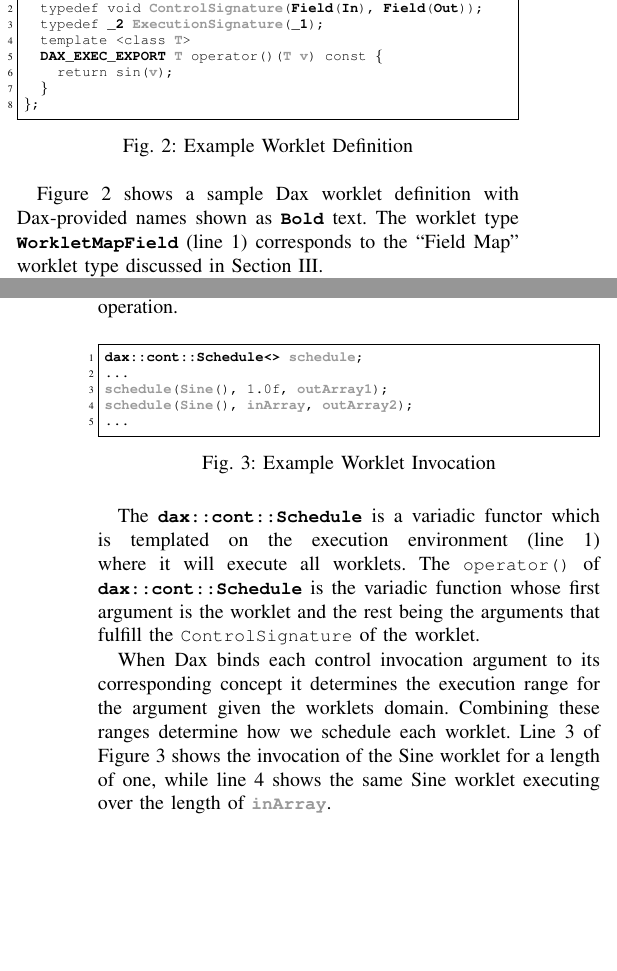
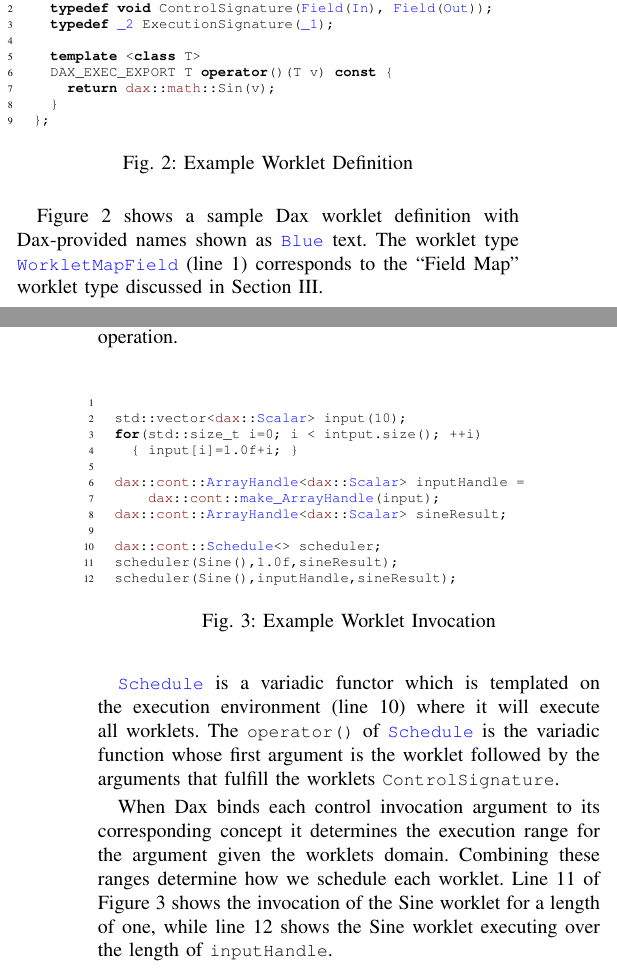
Before and after one commit to kmorel-papers/DaxPDAC2012, a LaTeX paper (DaxPDAC2012.tex): two parts of the columns of pages 3 and 4 of 6, joined at a grey line, cut so that both start at the same text, the shorter picture padded with empty space. Compiled offline with pdfLaTeX.

Commit message:
Update the example and diagram colors.

```diff
--- a/DaxPDAC2012.tex
+++ b/DaxPDAC2012.tex
@@ -97,3 +101,4 @@
+  keywordstyle=[4]\color{darkgreen}
 }
 
 % Cite commands I use to abstract away the different ways to reference an
@@ -111,9 +116,10 @@
 
 % Code highlighting markup.
 \newcommand{\Ck}[1]{{#1}} % Language keyword
-\newcommand{\Ci}[1]{{\textbf{#1}}} % Dax-provided identifier
-\newcommand{\CiDesc}{\Ci{Bold}}
-\newcommand{\Cu}[1]{{\color{gray}\textbf{#1}}} % User-provided identifier
+\newcommand{\Ci}[1]{\color{blue}{#1}} % Dax-provided identifier
+\newcommand{\CiDesc}{\Ci{Blue}}
+%\newcommand{\Cu}[1]{{\color{gray}\textbf{#1}}} % User-provided identifier
+\newcommand{\Cu}[1]{{\textbf{#1}}} % User-provided identifier
 \newcommand{\Code}[1]{{\small\texttt{#1}}}
 
 \newcommand{\fix}[1]{{\color{red}\textsc{[#1]}}}
@@ -453,15 +454,38 @@ implementing the functor.
-    \Ck{struct} \Cu{Sine}: \Ck{public} \Ci{dax::exec::WorkletMapField} \{ \label{fig:Sine.struct}
-      \Ck{typedef} \Ck{void} \Cu{ControlSignature}(\Ci{Field}(\Ci{In}), \Ci{Field}(\Ci{Out})); \label{fig:Sine.cont}
-      \Ck{typedef} \Ci{\_2} \Cu{ExecutionSignature}(\Ci{\_1}); \label{fig:Sine.exec}
-      \Ck{template} <\Ck{class} \Cu{T}>
-      \Ci{DAX\_EXEC\_EXPORT} \Cu{T} \Ck{operator()}(\Cu{T} \Cu{v}) \Ck{const} \{ \label{fig:Sine.op}
-        \Ck{return} \Ck{sin}(\Cu{v});
-      \}
-    \};
-  \end{Verbatim}
-  \caption{Example Worklet Definition}\label{fig:Sine}
+\begin{figure}[ht]
+  \centering
+  \begin{lstlisting}[language=Dax,escapeinside={@}{@}]
+  struct Sine: public dax::exec::WorkletMapField { @\label{fig:Sine.struct}@
+    typedef void ControlSignature(Field(In), Field(Out)); @\label{fig:Sine.cont}@
+    typedef _2 ExecutionSignature(_1); @\label{fig:Sine.exec}@
+
+    template <class T>
+    DAX_EXEC_EXPORT T operator()(T v) const { @\label{fig:Sine.op}@
+      return dax::math::Sin(v);
+    }
+  };
+
+ \end{lstlisting}
+ \caption{Example Worklet Definition}
+\label{fig:Sine}
 \end{figure}
-%\end{minipage}\end{figure*}
+
+% \begin{figure*}\centering\begin{minipage}[c]{0.6\textwidth}
+% \begin{figure}[ht]\centering
+%   \begin{Verbatim}[commandchars=\\\{\}, gobble=4, frame=single,
+%                    fontfamily=tt, fontsize=\scriptsize,
+%                    numbers=left, numbersep=2pt]
+%     \Ck{struct} \Cu{Sine}: \Ck{public} \Ci{dax::exec::WorkletMapField} \{ \label{fig:Sine.struct}
+%       \Ck{typedef} \Ck{void} \Cu{ControlSignature}(\Ci{Field}(\Ci{In}), \Ci{Field}(\Ci{Out})); \label{fig:Sine.cont}
+%       \Ck{typedef} \Ci{\_2} \Cu{ExecutionSignature}(\Ci{\_1}); \label{fig:Sine.exec}
+%       \Ck{template} <\Ck{class} \Cu{T}>
+%       \Ci{DAX\_EXEC\_EXPORT} \Cu{T} \Ck{operator()}(\Cu{T} \Cu{v}) \Ck{const} \{ \label{fig:Sine.op}
+%         \Ck{return} \Ck{sin}(\Cu{v});
+%       \}
+%     \};
+%   \end{Verbatim}
+%   \caption{Example Worklet Definition}\label{fig:Sine}
+% \end{figure}
+% \end{minipage}\end{figure*}
 
 Figure~\ref{fig:Sine} shows a sample Dax worklet definition with
 Dax-provided names shown as \Code{\CiDesc} text.
@@ -512,32 +536,53 @@ such as current iteration index.
 Dax automatically converts argument representations between the
 control and execution environments and extracts for each scheduled
 worklet execution argument values local to its operation.
-%
-\begin{figure}[ht]\centering
-  \begin{Verbatim}[commandchars=\\\{\}, gobble=4, frame=single,
-                   fontfamily=tt, fontsize=\scriptsize,
-                   numbers=left, numbersep=2pt]
-    \Ci{dax::cont::Schedule<>} \Cu{schedule};\label{fig:InvokeSine.constructor}
-    ...
-    \Cu{schedule}(\Cu{Sine}(), 1.0f, \Cu{outArray1}); \label{fig:InvokeSine.constant}
-    \Cu{schedule}(\Cu{Sine}(), \Cu{inArray}, \Cu{outArray2});  \label{fig:InvokeSine.array}
-    ...
-  \end{Verbatim}
-  \caption{Example Worklet Invocation}\label{fig:InvokeSine}
+
+\begin{figure}[ht]
+  \centering
+  \begin{lstlisting}[language=Dax,escapeinside={@}{@}]
+
+  std::vector<dax::Scalar> input(10);
+  for(std::size_t i=0; i < intput.size(); ++i)
+    { input[i]=1.0f+i; }
+
+  dax::cont::ArrayHandle<dax::Scalar> inputHandle =
+      dax::cont::make_ArrayHandle(input);
+  dax::cont::ArrayHandle<dax::Scalar> sineResult;
+
+  dax::cont::Schedule<> scheduler; @\label{fig:InvokeSine.constructor}@
+  scheduler(Sine(),1.0f,sineResult); @\label{fig:InvokeSine.constant}@
+  scheduler(Sine(),inputHandle,sineResult); @\label{fig:InvokeSine.array}@
+
+  \end{lstlisting}
+  \caption{Example Worklet Invocation}
+  \label{fig:InvokeSine}
 \end{figure}
 
+% \begin{figure}[ht]\centering
+%   \begin{Verbatim}[commandchars=\\\{\}, gobble=4, frame=single,
+%                    fontfamily=tt, fontsize=\scriptsize,
+%                    numbers=left, numbersep=2pt]
+%     \Ci{dax::cont::Schedule<>} \Cu{schedule};\label{fig:InvokeSine.constructor}
+%     ...
+%     \Cu{schedule}(\Cu{Sine}(), 1.0f, \Cu{outArray1}); \label{fig:InvokeSine.constant}
+%     \Cu{schedule}(\Cu{Sine}(), \Cu{inArray}, \Cu{outArray2});  \label{fig:InvokeSine.array}
+%     ...
+%   \end{Verbatim}
+%   \caption{Example Worklet Invocation}\label{fig:InvokeSine}
+% \end{figure}
 
-The \Code{\Ci{dax::cont::Schedule}} is a variadic functor which is templated on the
+
+\Code{\Ci{Schedule}} is a variadic functor which is templated on the
 execution environment (line~\ref{fig:InvokeSine.constructor}) where it will
-execute all worklets. The \Code{operator()} of \Code{\Ci{dax::cont::Schedule}} is the variadic function
-whose first argument is the worklet and the rest being the arguments that
-fulfill the \Code{ControlSignature} of the worklet.
+execute all worklets. The \Code{operator()} of \Code{\Ci{Schedule}} is the variadic function
+whose first argument is the worklet followed by the arguments that
+fulfill the worklets \Code{ControlSignature}.
 
 When Dax binds each control invocation argument to its corresponding concept it determines
 the execution range for the argument given the worklets domain. Combining these ranges determine
 how we schedule each worklet. Line~\ref{fig:InvokeSine.constant} of Figure~\ref{fig:InvokeSine} shows
 the invocation of the Sine worklet for a length of one, while line~\ref{fig:InvokeSine.array}
-shows the same Sine worklet executing over the length of \Code{\Cu{inArray}}.
+shows the Sine worklet executing over the length of \Code{inputHandle}.
 
 %-----------------------------------------------------------------------------
 \section{Results}
```
Also changed, not shown: DaxPDAC2012.tex (23 more changed lines).
